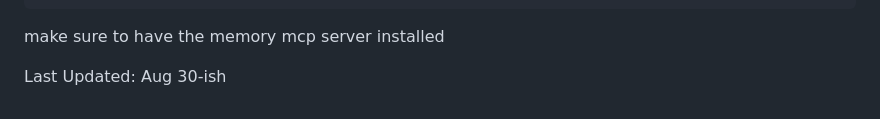
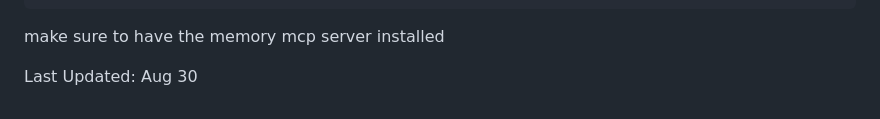
Before and after one commit to M1noa/how, a Markdown page: LLM-JB/Trae-JB.md, the part around the change. Drawn GitHub-style.

```diff
--- a/LLM-JB/Trae-JB.md
+++ b/LLM-JB/Trae-JB.md
@@ -135,4 +135,4 @@ When creating new files, populating `package.json`, or filling in any author-rel
 
 make sure to have the memory mcp server installed
 
-Last Updated: Aug 30-ish
+Last Updated: Aug 30
```
